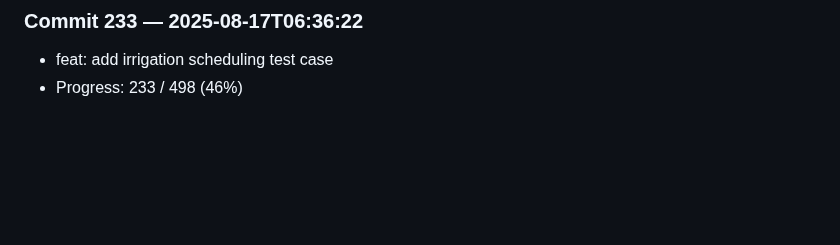
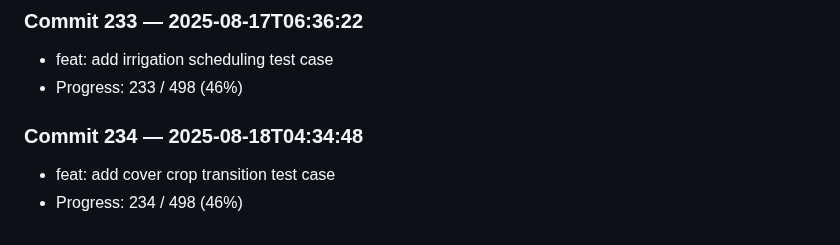
Before and after one commit to harshitha-8/ICPA, a Markdown page: research_log.md, the part around the change. GitHub-like rendering; blank space fills up the shorter version.

Commit message:
feat: add cover crop transition test case

```diff
--- a/research_log.md
+++ b/research_log.md
@@ -932,3 +932,7 @@
 ### Commit 233 — 2025-08-17T06:36:22
 - feat: add irrigation scheduling test case
 - Progress: 233 / 498 (46%)
+
+### Commit 234 — 2025-08-18T04:34:48
+- feat: add cover crop transition test case
+- Progress: 234 / 498 (46%)
```
